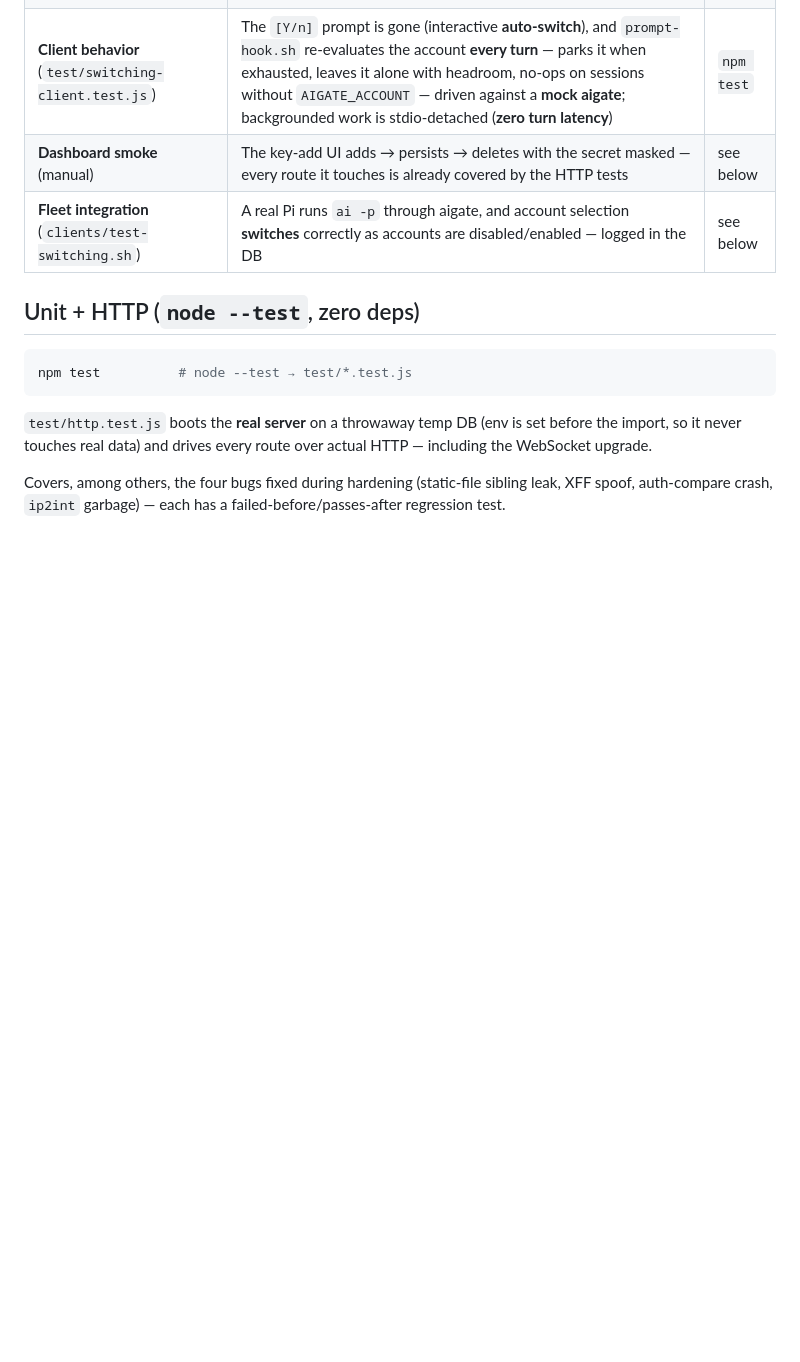
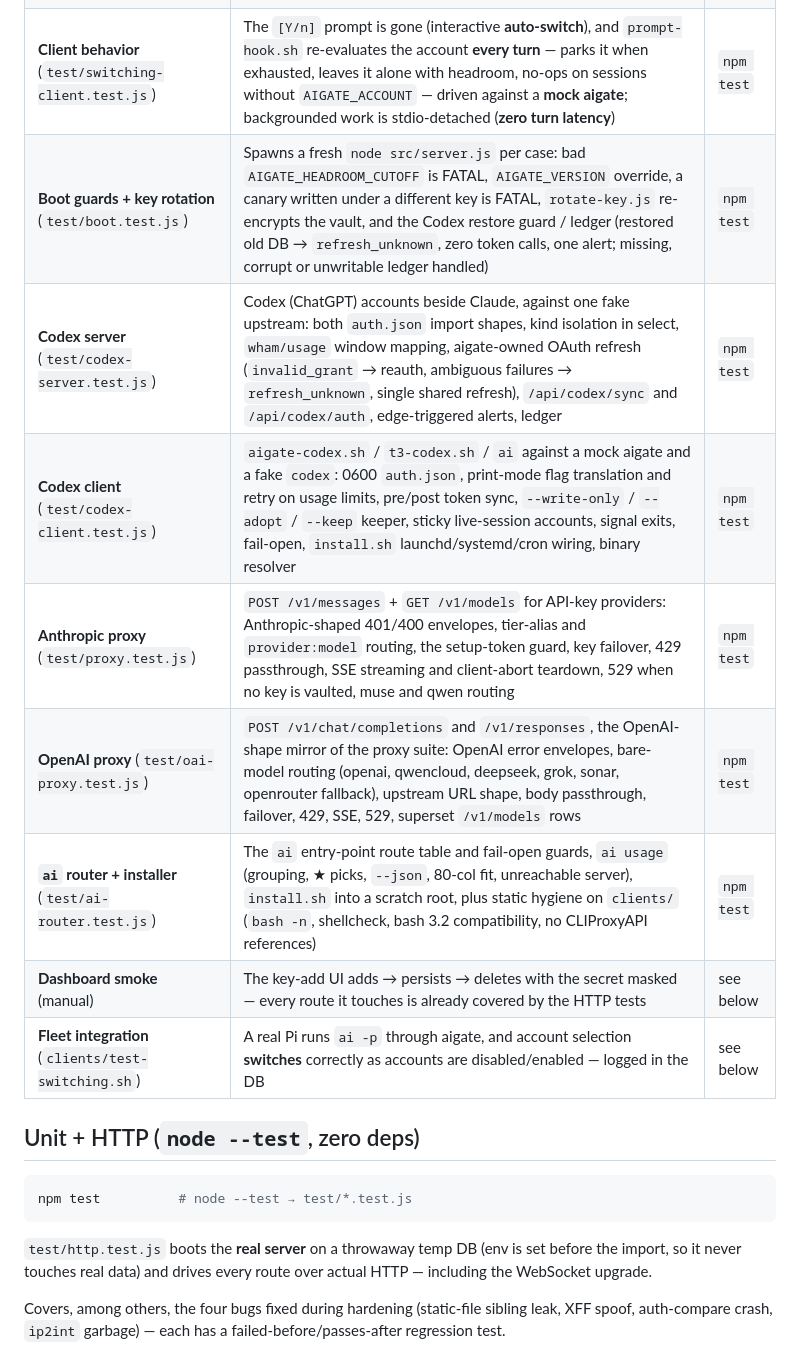
Before and after one commit to shoemoney/aigate, a Markdown page: docs/TESTING.md, the part around the change. Rendered like a GitHub page; blank space fills up the shorter version.

Commit message:
docs: 🧪 TESTING.md layers table now names all 9 test suites, not just 3 📋

```diff
--- a/docs/TESTING.md
+++ b/docs/TESTING.md
@@ -10,6 +10,12 @@ framework — Node 24's built-in test runner + a couple of shell scripts.
 | **Unit** (`test/lib.test.js`) | Vault crypto (GCM tamper-detect), CIDR/IP gate, timing-safe token compare, static-path containment, token-liveness classifier | `npm test` |
 | **HTTP integration** (`test/http.test.js`) | Every route end-to-end on a throwaway DB: auth gate, accounts/keys round-trips (secrets never leak), **sanitized key intake** (quote-strip, `export`/`NAME=` → 400, `first8…last4` hints, normalized lookups), selector, **exclude retry**, **TTL parking** (+ 404 on unknown accounts), reauth-skip, **boot canary**, **vault backups**, `/health` selectable parity, providers catalog, **WS `bearer.<token>` subprotocol auth** | `npm test` |
 | **Client behavior** (`test/switching-client.test.js`) | The `[Y/n]` prompt is gone (interactive **auto-switch**), and `prompt-hook.sh` re-evaluates the account **every turn** — parks it when exhausted, leaves it alone with headroom, no-ops on sessions without `AIGATE_ACCOUNT` — driven against a **mock aigate**; backgrounded work is stdio-detached (**zero turn latency**) | `npm test` |
+| **Boot guards + key rotation** (`test/boot.test.js`) | Spawns a fresh `node src/server.js` per case: bad `AIGATE_HEADROOM_CUTOFF` is FATAL, `AIGATE_VERSION` override, a canary written under a different key is FATAL, `rotate-key.js` re-encrypts the vault, and the Codex restore guard / ledger (restored old DB → `refresh_unknown`, zero token calls, one alert; missing, corrupt or unwritable ledger handled) | `npm test` |
+| **Codex server** (`test/codex-server.test.js`) | Codex (ChatGPT) accounts beside Claude, against one fake upstream: both `auth.json` import shapes, kind isolation in select, `wham/usage` window mapping, aigate-owned OAuth refresh (`invalid_grant` → reauth, ambiguous failures → `refresh_unknown`, single shared refresh), `/api/codex/sync` and `/api/codex/auth`, edge-triggered alerts, ledger | `npm test` |
+| **Codex client** (`test/codex-client.test.js`) | `aigate-codex.sh` / `t3-codex.sh` / `ai` against a mock aigate and a fake `codex`: 0600 `auth.json`, print-mode flag translation and retry on usage limits, pre/post token sync, `--write-only` / `--adopt` / `--keep` keeper, sticky live-session accounts, signal exits, fail-open, `install.sh` launchd/systemd/cron wiring, binary resolver | `npm test` |
+| **Anthropic proxy** (`test/proxy.test.js`) | `POST /v1/messages` + `GET /v1/models` for API-key providers: Anthropic-shaped 401/400 envelopes, tier-alias and `provider:model` routing, the setup-token guard, key failover, 429 passthrough, SSE streaming and client-abort teardown, 529 when no key is vaulted, muse and qwen routing | `npm test` |
+| **OpenAI proxy** (`test/oai-proxy.test.js`) | `POST /v1/chat/completions` and `/v1/responses`, the OpenAI-shape mirror of the proxy suite: OpenAI error envelopes, bare-model routing (openai, qwencloud, deepseek, grok, sonar, openrouter fallback), upstream URL shape, body passthrough, failover, 429, SSE, 529, superset `/v1/models` rows | `npm test` |
+| **`ai` router + installer** (`test/ai-router.test.js`) | The `ai` entry-point route table and fail-open guards, `ai usage` (grouping, ★ picks, `--json`, 80-col fit, unreachable server), `install.sh` into a scratch root, plus static hygiene on `clients/` (`bash -n`, shellcheck, bash 3.2 compatibility, no CLIProxyAPI references) | `npm test` |
 | **Dashboard smoke** (manual) | The key-add UI adds → persists → deletes with the secret masked — every route it touches is already covered by the HTTP tests | see below |
 | **Fleet integration** (`clients/test-switching.sh`) | A real Pi runs `ai -p` through aigate, and account selection **switches** correctly as accounts are disabled/enabled — logged in the DB | see below |
 
```
